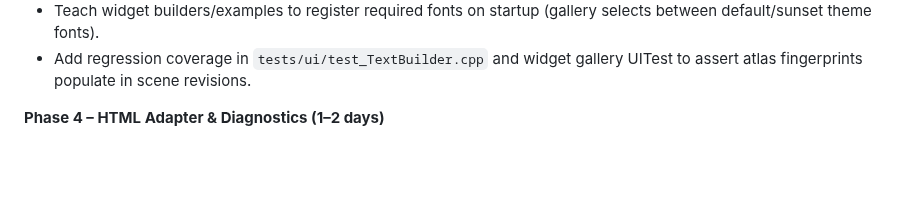
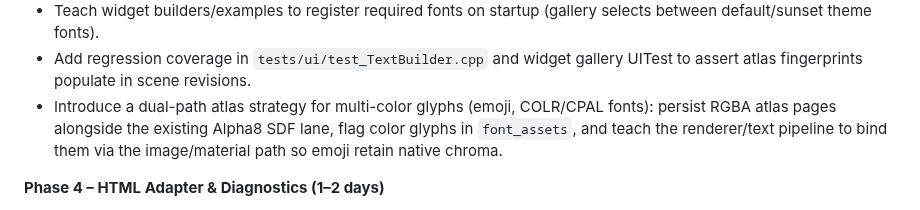
Before and after one commit to ChristofferGreen/PathSpace, a Markdown page: docs/Plan_SceneGraph_Implementation.md, the part around the change. Rendered like a GitHub page; blank space fills up the shorter version.

Commit message:
docs(renderer): plan color glyph atlases

```diff
--- a/docs/Plan_SceneGraph_Implementation.md
+++ b/docs/Plan_SceneGraph_Implementation.md
@@ -70,6 +70,7 @@ Ship the resource-backed font pipeline described in `docs/Plan_SceneGraph_Render
 - Update `Widgets::TypographyStyle` to carry `font_family`, `font_weight`, `font_features`, `language`, `direction`.
 - Teach widget builders/examples to register required fonts on startup (gallery selects between default/sunset theme fonts).
 - Add regression coverage in `tests/ui/test_TextBuilder.cpp` and widget gallery UITest to assert atlas fingerprints populate in scene revisions.
+- Introduce a dual-path atlas strategy for multi-color glyphs (emoji, COLR/CPAL fonts): persist RGBA atlas pages alongside the existing Alpha8 SDF lane, flag color glyphs in `font_assets`, and teach the renderer/text pipeline to bind them via the image/material path so emoji retain native chroma.
 
 **Phase 4 – HTML Adapter & Diagnostics (1–2 days)**
 - Wire HTML adapter to emit `@font-face` rules referencing `output/v1/html/assets/fonts/<fingerprint>.woff2`.
```
Also changed, not shown: docs/Plan_SceneGraph_Renderer.md (+1 -0 lines).
